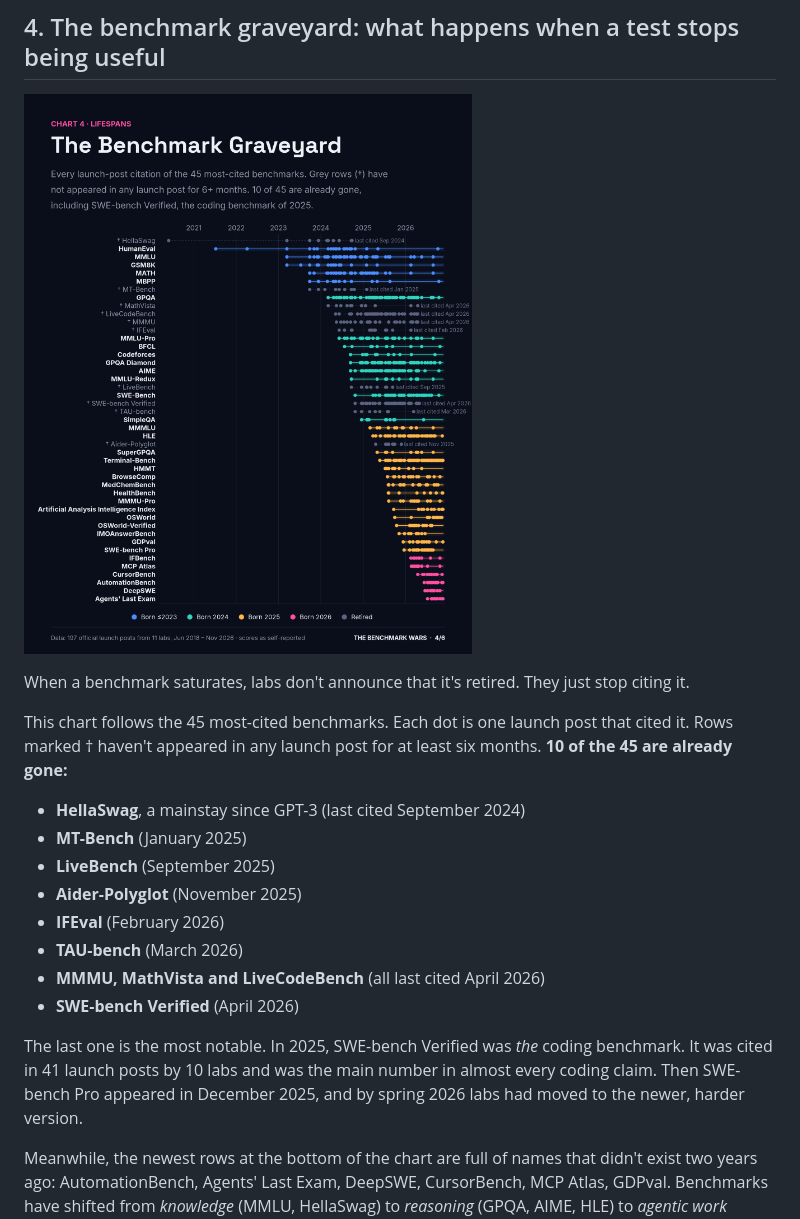
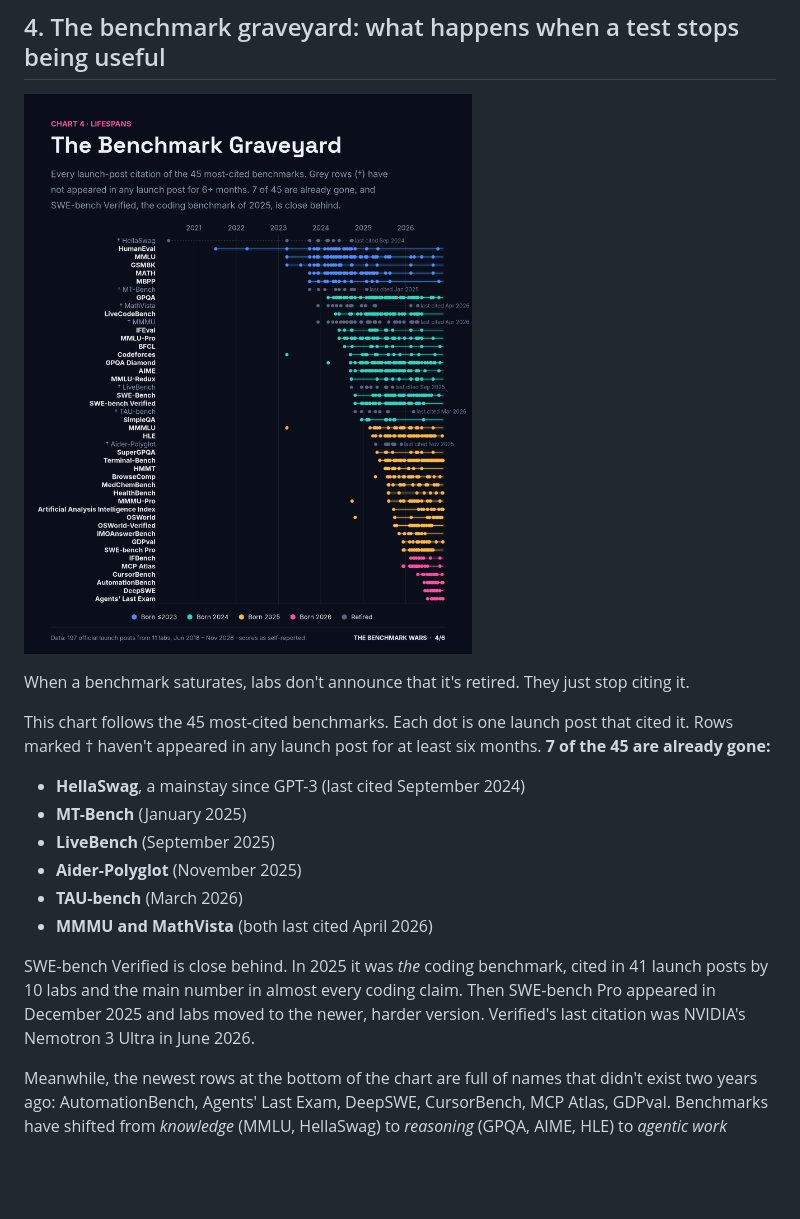
Before and after one commit to zac11/benchmark-analytics, a Markdown page: article/the-benchmark-wars.md, the part around the change. Drawn GitHub-style; pictures changed too: visuals/04_benchmark_graveyard.png; blank space fills up the shorter version.

Commit message:
Use results CSV citations when dating benchmark retirement
Co-Authored-By: Rahul Yadav <ydv.rahul09@gmail.com>

```diff
--- a/article/the-benchmark-wars.md
+++ b/article/the-benchmark-wars.md
@@ -76,18 +76,16 @@ Still, the overall result is hard to dispute. A benchmark that is meant to be ha
 
 When a benchmark saturates, labs don't announce that it's retired. They just stop citing it.
 
-This chart follows the 45 most-cited benchmarks. Each dot is one launch post that cited it. Rows marked † haven't appeared in any launch post for at least six months. **10 of the 45 are already gone:**
+This chart follows the 45 most-cited benchmarks. Each dot is one launch post that cited it. Rows marked † haven't appeared in any launch post for at least six months. **7 of the 45 are already gone:**
 
 - **HellaSwag**, a mainstay since GPT-3 (last cited September 2024)
 - **MT-Bench** (January 2025)
 - **LiveBench** (September 2025)
 - **Aider-Polyglot** (November 2025)
-- **IFEval** (February 2026)
 - **TAU-bench** (March 2026)
-- **MMMU, MathVista and LiveCodeBench** (all last cited April 2026)
-- **SWE-bench Verified** (April 2026)
+- **MMMU and MathVista** (both last cited April 2026)
 
-The last one is the most notable. In 2025, SWE-bench Verified was *the* coding benchmark. It was cited in 41 launch posts by 10 labs and was the main number in almost every coding claim. Then SWE-bench Pro appeared in December 2025, and by spring 2026 labs had moved to the newer, harder version.
+SWE-bench Verified is close behind. In 2025 it was *the* coding benchmark, cited in 41 launch posts by 10 labs and the main number in almost every coding claim. Then SWE-bench Pro appeared in December 2025 and labs moved to the newer, harder version. Verified's last citation was NVIDIA's Nemotron 3 Ultra in June 2026.
 
 Meanwhile, the newest rows at the bottom of the chart are full of names that didn't exist two years ago: AutomationBench, Agents' Last Exam, DeepSWE, CursorBench, MCP Atlas, GDPval. Benchmarks have shifted from *knowledge* (MMLU, HellaSwag) to *reasoning* (GPQA, AIME, HLE) to *agentic work* (Terminal-Bench, OSWorld, AutomationBench). The graveyard shows that shift.
 
```
Also changed, not shown: 1 other file.
